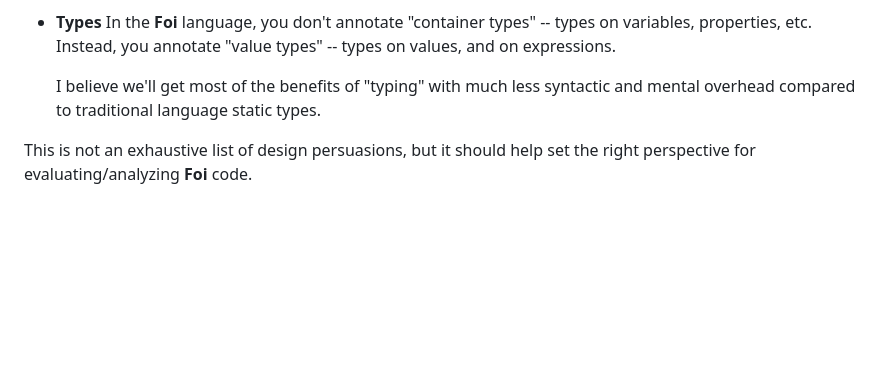
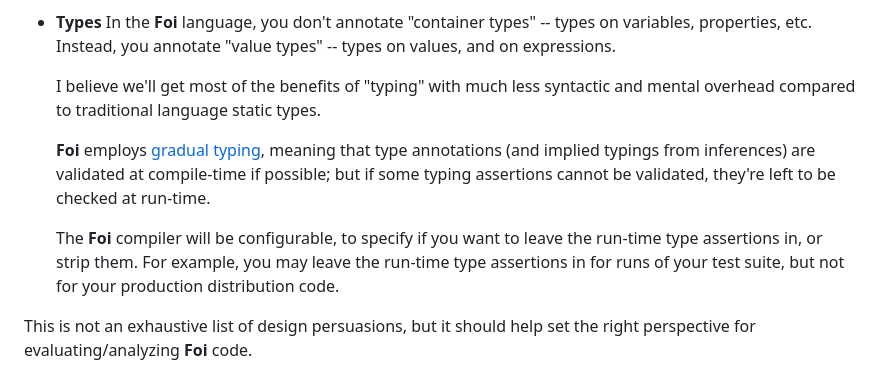
Before and after one commit to getify/foi-lang, a Markdown page: README.md, the part around the change. Drawn GitHub-style; blank space fills up the shorter version.

Commit message:
README: added note/link about gradual-typing

```diff
--- a/README.md
+++ b/README.md
@@ -193,6 +193,10 @@ To prepare for exploration of **Foi**, here are some aspects of the design philo
 
     I believe we'll get most of the benefits of "typing" with much less syntactic and mental overhead compared to traditional language static types.
 
+    **Foi** employs [gradual typing](https://en.wikipedia.org/wiki/Gradual_typing), meaning that type annotations (and implied typings from inferences) are validated at compile-time if possible; but if some typing assertions cannot be validated, they're left to be checked at run-time.
+
+    The **Foi** compiler will be configurable, to specify if you want to leave the run-time type assertions in, or strip them. For example, you may leave the run-time type assertions in for runs of your test suite, but not for your production distribution code.
+
 This is not an exhaustive list of design persuasions, but it should help set the right perspective for evaluating/analyzing **Foi** code.
 
 ### Original Design Motivations
```
